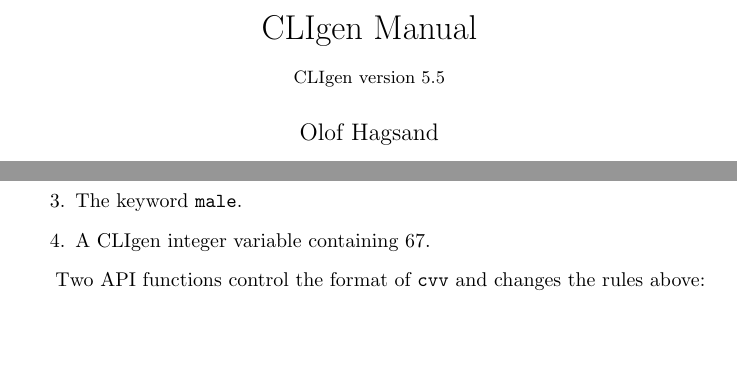
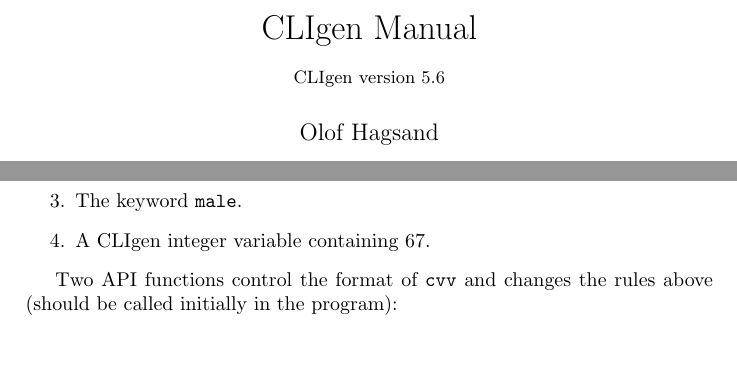
Before and after one commit to clicon/cligen, a LaTeX document (cligen_tutorial.tex): two parts of pages 1 and 22 of 28, joined at a grey line, cut so that both start at the same text. Compiled offline with pdfLaTeX.

Commit message:
cligen tutorial 5.6

```diff
--- a/cligen_tutorial.tex
+++ b/cligen_tutorial.tex
@@ -7,7 +7,7 @@
 %
 % Title
 %
-\title {CLIgen Manual\\ {\small CLIgen version 5.5}}
+\title {CLIgen Manual\\ {\small CLIgen version 5.6}}
 
 \author{Olof Hagsand}
 %
@@ -1217,5 +1217,5 @@
 \item A CLIgen integer variable containing 67.
 \end{enumerate}
 
-Two API functions control the format of {\tt cvv} and changes the rules above:
+Two API functions control the format of {\tt cvv} and changes the rules above (should be called initially in the program):
 \begin{enumerate}
```
Also changed, not shown: cligen_tutorial.tex (2 more changed lines).
